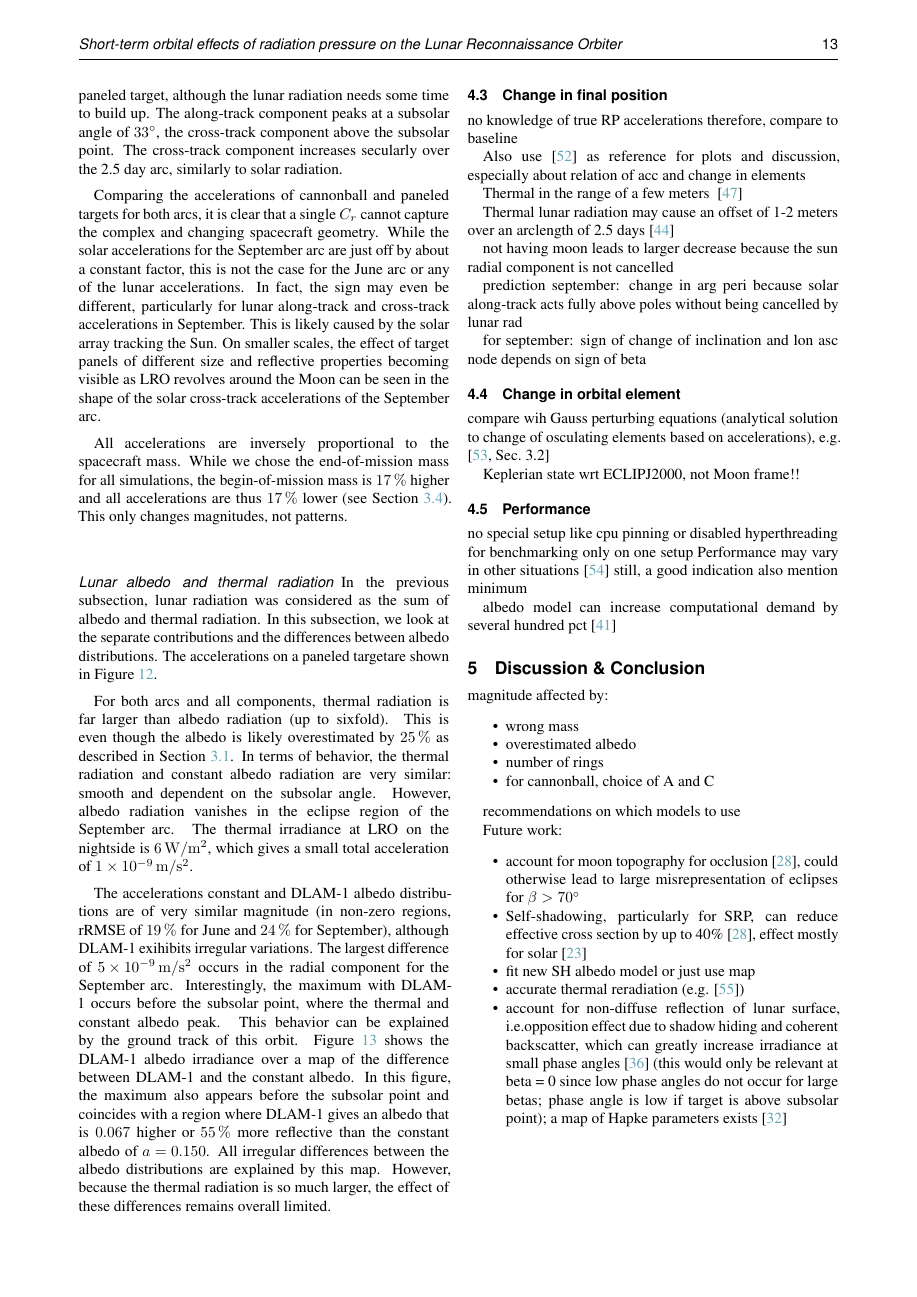
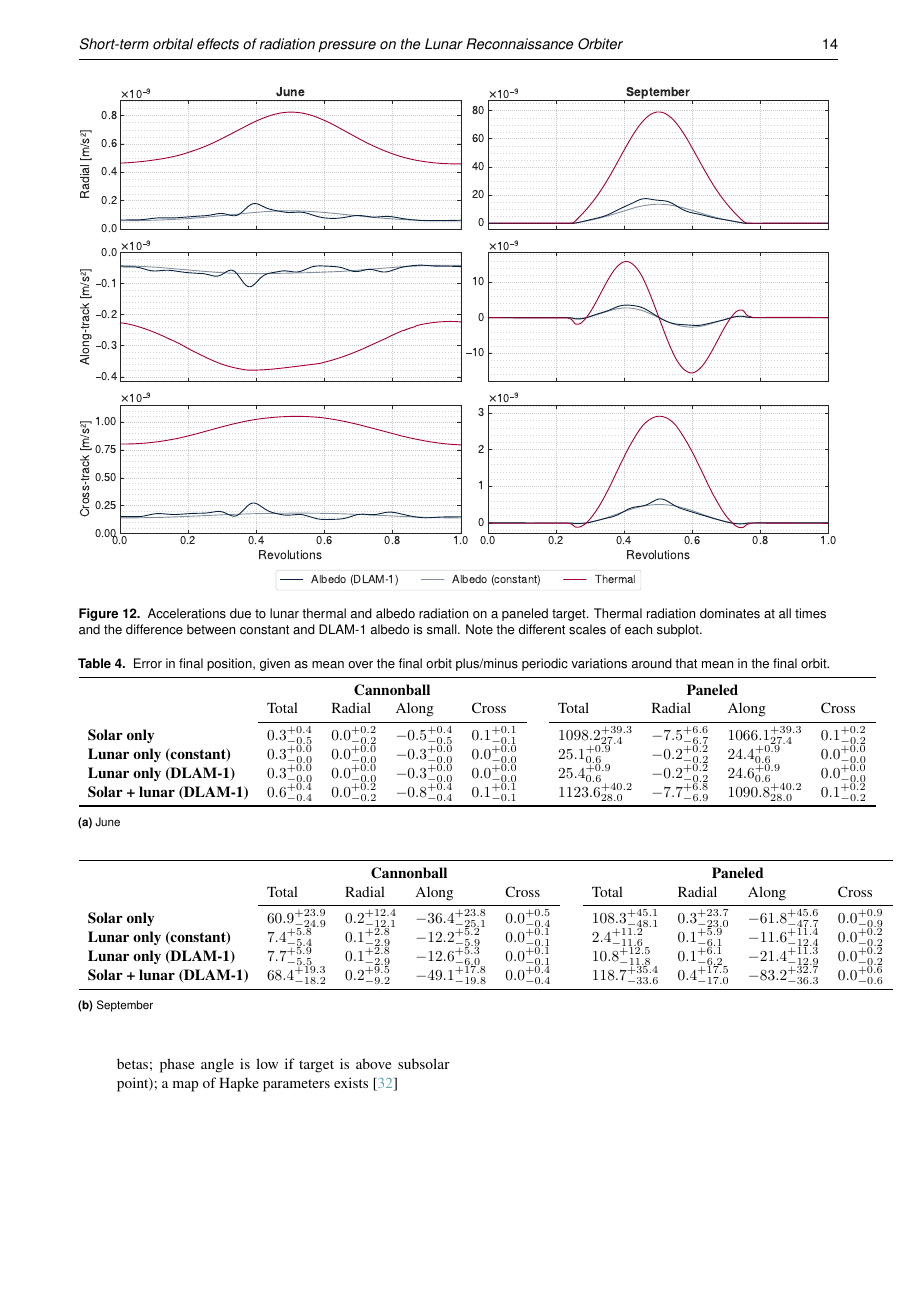
Before and after one commit to DominikStiller/tudelft-hpb-project, a LaTeX document (paper/main.tex, which reads paper/sections/Results.tex, paper/tables/final_position_jun.tex, paper/tables/final_position_sep.tex): page 13 of 16 before the commit and page 14 of 17 after it. Compiled offline with pdfLaTeX.

Commit message:
Add final position table

```diff
--- a/paper/sections/Results.tex
+++ b/paper/sections/Results.tex
@@ -163,6 +164,24 @@ The accelerations constant and \gls{DLAM1} albedo distributions are of very simi
 
-no knowledge of true RP accelerations
-therefore, compare to baseline
+\begin{table*}[t]
+    \centering
+    \caption{Error in final position, given as mean over the final orbit plus/minus periodic variations around that mean in the final orbit.}
+    \label{tab:final-position}
+    \begin{subfigure}[c]{\textwidth}
+        \input{tables/final_position_jun.tex}
+        \subcaption{June}
+     \end{subfigure}
+
+     \bigskip
+
+     \begin{subfigure}[c]{\textwidth}
+        \input{tables/final_position_sep.tex}
+        \subcaption{September}
+     \end{subfigure}
+\end{table*}
+
+
+
+
 
 Also use~\cite{Borderies1990} as reference for plots and discussion, especially about relation of acc and change in elements
 
@@ -172,9 +191,6 @@ Thermal lunar radiation may cause an offset of 1-2 meters over an arclength of 2
 
 not having moon leads to larger decrease because the sun radial component is not cancelled
 
-prediction september: change in arg peri because solar along-track acts fully above poles without being cancelled by lunar rad
-
-for september: sign of change of inclination and lon asc node depends on sign of beta
 
 
 \subsection{Change in orbital element}
--- /dev/null
+++ b/paper/tables/final_position_jun.tex
@@ -0,0 +1,11 @@
+\begin{tabular}{llllllllll}
+\toprule
+ & \multicolumn{4}{c}{\bfseries Cannonball} & \bfseries  & \multicolumn{4}{c}{\bfseries Paneled} \\
+ & Total & Radial & Along & Cross &  & Total & Radial & Along & Cross \\
+\cmidrule{2-5}\cmidrule{7-10}
+\bfseries Solar only & $0.3_{-0.5}^{+0.4}$ & $0.0_{-0.2}^{+0.2}$ & $-0.5_{-0.5}^{+0.4}$ & $0.1_{-0.1}^{+0.1}$ & ~ & $1098.2_{27.4}^{+39.3}$ & $-7.5_{-6.7}^{+6.6}$ & $1066.1_{27.4}^{+39.3}$ & $0.1_{-0.2}^{+0.2}$ \\
+\bfseries Lunar only (constant) & $0.3_{-0.0}^{+0.0}$ & $0.0_{-0.0}^{+0.0}$ & $-0.3_{-0.0}^{+0.0}$ & $0.0_{-0.0}^{+0.0}$ & ~ & $25.1_{0.6}^{+0.9}$ & $-0.2_{-0.2}^{+0.2}$ & $24.4_{0.6}^{+0.9}$ & $0.0_{-0.0}^{+0.0}$ \\
+\bfseries Lunar only (DLAM-1) & $0.3_{-0.0}^{+0.0}$ & $0.0_{-0.0}^{+0.0}$ & $-0.3_{-0.0}^{+0.0}$ & $0.0_{-0.0}^{+0.0}$ & ~ & $25.4_{0.6}^{+0.9}$ & $-0.2_{-0.2}^{+0.2}$ & $24.6_{0.6}^{+0.9}$ & $0.0_{-0.0}^{+0.0}$ \\
+\bfseries Solar + lunar (DLAM-1) & $0.6_{-0.4}^{+0.4}$ & $0.0_{-0.2}^{+0.2}$ & $-0.8_{-0.4}^{+0.4}$ & $0.1_{-0.1}^{+0.1}$ & ~ & $1123.6_{28.0}^{+40.2}$ & $-7.7_{-6.9}^{+6.8}$ & $1090.8_{28.0}^{+40.2}$ & $0.1_{-0.2}^{+0.2}$ \\
+\bottomrule
+\end{tabular}
--- /dev/null
+++ b/paper/tables/final_position_sep.tex
@@ -0,0 +1,11 @@
+\begin{tabular}{llllllllll}
+\toprule
+ & \multicolumn{4}{c}{\bfseries Cannonball} & \bfseries  & \multicolumn{4}{c}{\bfseries Paneled} \\
+ & Total & Radial & Along & Cross &  & Total & Radial & Along & Cross \\
+\cmidrule{2-5}\cmidrule{7-10}
+\bfseries Solar only & $60.9_{-24.9}^{+23.9}$ & $0.2_{-12.1}^{+12.4}$ & $-36.4_{-25.1}^{+23.8}$ & $0.0_{-0.4}^{+0.5}$ & ~ & $108.3_{-48.1}^{+45.1}$ & $0.3_{-23.0}^{+23.7}$ & $-61.8_{-47.7}^{+45.6}$ & $0.0_{-0.9}^{+0.9}$ \\
+\bfseries Lunar only (constant) & $7.4_{-5.4}^{+5.8}$ & $0.1_{-2.9}^{+2.8}$ & $-12.2_{-5.9}^{+5.2}$ & $0.0_{-0.1}^{+0.1}$ & ~ & $2.4_{-11.6}^{+11.2}$ & $0.1_{-6.1}^{+5.9}$ & $-11.6_{-12.4}^{+11.4}$ & $0.0_{-0.2}^{+0.2}$ \\
+\bfseries Lunar only (DLAM-1) & $7.7_{-5.5}^{+5.9}$ & $0.1_{-2.9}^{+2.8}$ & $-12.6_{-6.0}^{+5.3}$ & $0.0_{-0.1}^{+0.1}$ & ~ & $10.8_{-11.8}^{+12.5}$ & $0.1_{-6.2}^{+6.1}$ & $-21.4_{-12.9}^{+11.3}$ & $0.0_{-0.2}^{+0.2}$ \\
+\bfseries Solar + lunar (DLAM-1) & $68.4_{-18.2}^{+19.3}$ & $0.2_{-9.2}^{+9.5}$ & $-49.1_{-19.8}^{+17.8}$ & $0.0_{-0.4}^{+0.4}$ & ~ & $118.7_{-33.6}^{+35.4}$ & $0.4_{-17.0}^{+17.5}$ & $-83.2_{-36.3}^{+32.7}$ & $0.0_{-0.6}^{+0.6}$ \\
+\bottomrule
+\end{tabular}
```
Also changed, not shown: paper/sections/Introduction.tex (+1 -0 lines), paper/figures/plots/final_position_error.pdf (added), paper/sections/Results.tex (7 more changed lines).
